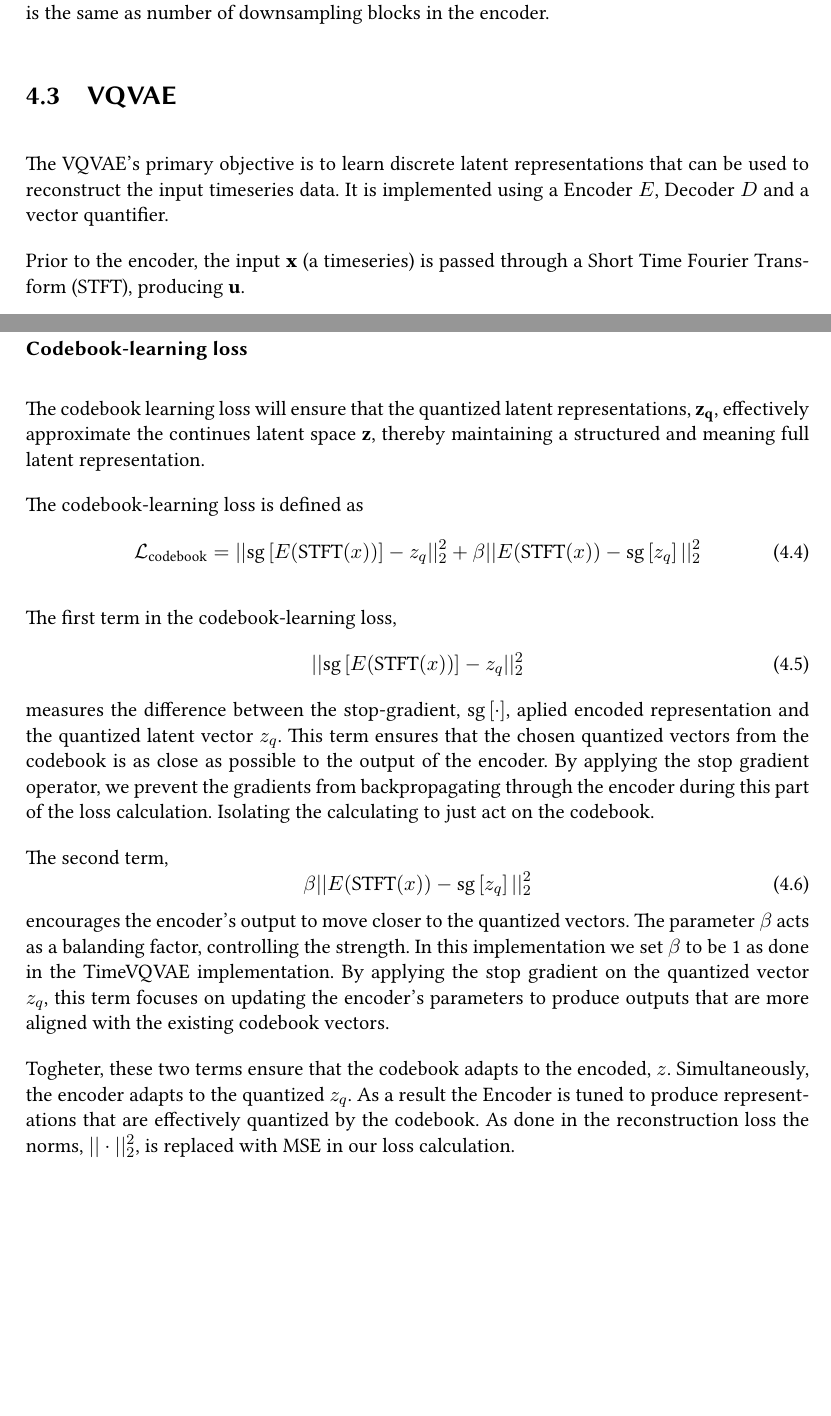
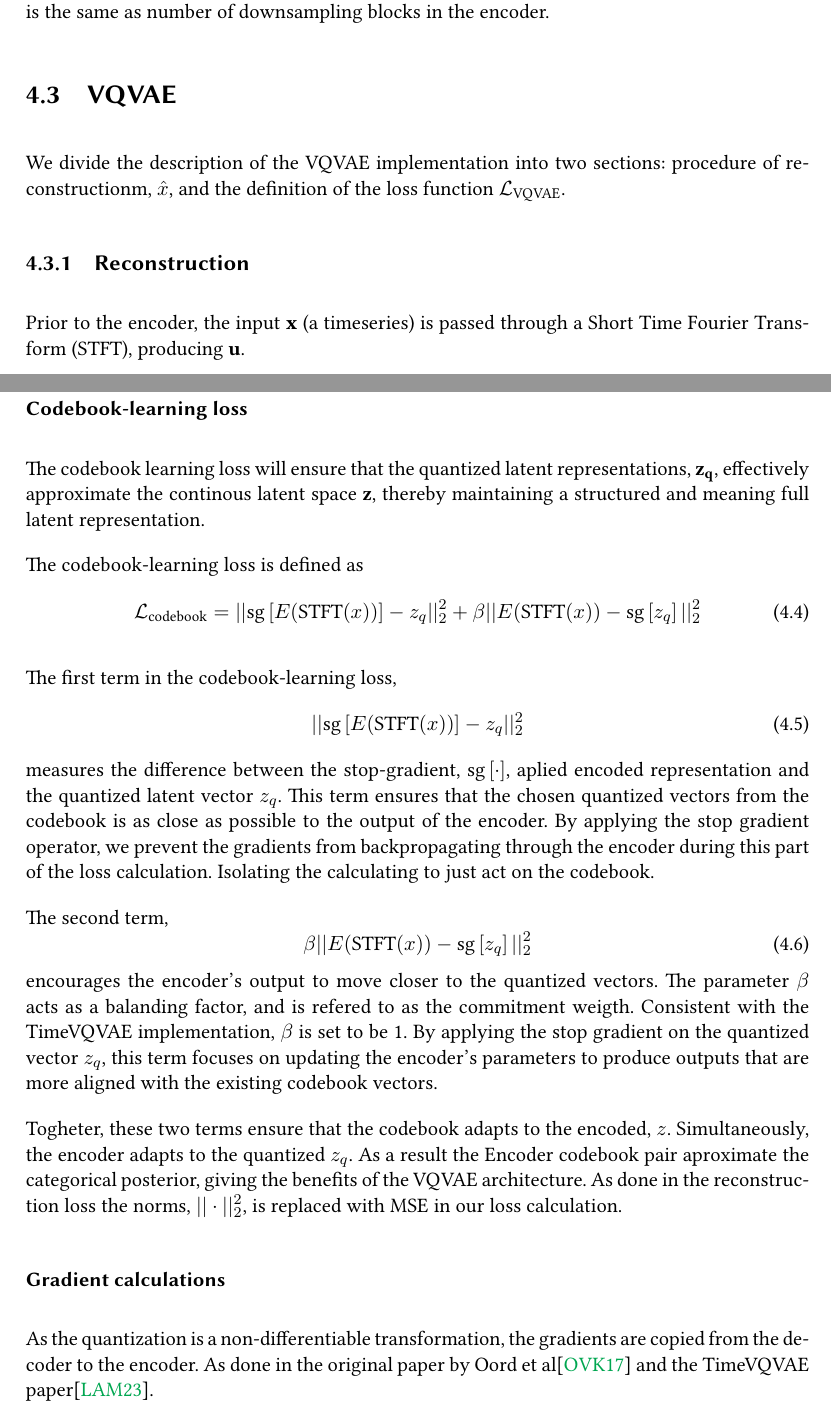
Before and after one commit to erlendlokna/ProjectThesis, a LaTeX thesis (thesis.tex, which reads chapters/methology.tex): two parts of pages 25 and 27 of 41, joined at a grey line, cut so that both start at the same text, the shorter picture padded with empty space. Compiled offline with XeLaTeX.

Commit message:
gradient

```diff
--- a/chapters/methology.tex
+++ b/chapters/methology.tex
@@ -46,7 +46,10 @@ The decoder's architecture is characterized by a series residual blocks followed
 
 
 \section{VQVAE}
-The VQVAE's primary objective is to learn discrete latent representations that can be used to reconstruct the input timeseries data. It is implemented using a Encoder $E$, Decoder $D$ and a vector quantifier.
+
+We divide the description of the VQVAE implementation into two sections: procedure of reconstructionm, $\hat{x}$, and the definition of the loss function $\mathcal{L}_\text{VQVAE}$.
+
+\subsection{Reconstruction}
 
 Prior to the encoder, the input $\mathbf{x}$ (a timeseries) is passed through a Short Time Fourier Transform (STFT), producing $\mathbf{u}$.
 
@@ -95,7 +98,7 @@ By replacing the norms with MSE we get the implemented reconstruction loss:
 \end{equation}
 
 \subsubsection{Codebook-learning loss}
-The codebook learning loss will ensure that the quantized latent representations, $\mathbf{z_q}$, effectively approximate the continues latent space $\mathbf{z}$, thereby maintaining a structured and meaning full latent representation.
+The codebook learning loss will ensure that the quantized latent representations, $\mathbf{z_q}$, effectively approximate the continous latent space $\mathbf{z}$, thereby maintaining a structured and meaning full latent representation.
 
 The codebook-learning loss is defined as
 \begin{equation}
@@ -114,9 +117,12 @@ The second term,
 \begin{equation}
     \beta|| E(\text{STFT}(x)) - \text{sg}\left[ z_q \right]||_2^2
 \end{equation}
-encourages the encoder's output to move closer to the quantized vectors. The parameter $\beta$ acts as a balanding factor, controlling the strength. In this implementation we set $\beta$ to be 1 as done in the TimeVQVAE implementation.
+encourages the encoder's output to move closer to the quantized vectors. The parameter $\beta$ acts as a balanding factor, and is refered to as the commitment weigth. Consistent with the TimeVQVAE implementation, $\beta$ is set to be 1.
 By applying the stop gradient on the quantized vector $z_q$, this term focuses on updating the encoder's parameters to produce outputs that are more aligned with the existing
 codebook vectors.
 
-Togheter, these two terms ensure that the codebook adapts to the encoded, $z$. Simultaneously, the encoder adapts to the quantized $z_q$. As a result the Encoder is tuned to produce representations that are effectively quantized by the codebook.
-As done in the reconstruction loss the norms, $||\cdot||_2^2$, is replaced with MSE in our loss  calculation.
+Togheter, these two terms ensure that the codebook adapts to the encoded, $z$. Simultaneously, the encoder adapts to the quantized $z_q$. As a result the Encoder codebook pair aproximate the categorical posterior, giving the benefits of the VQVAE architecture.
+As done in the reconstruction loss the norms, $||\cdot||_2^2$, is replaced with MSE in our loss calculation.
+
+\subsubsection{Gradient calculations}
+As the quantization is a non-differentiable transformation, the gradients are copied from the decoder to the encoder. As done in the original paper by Oord et al\cite{neuvqvae} and the TimeVQVAE paper\cite{lee2023masked}.
```
Also changed, not shown: chapters/theoretical_background.tex (+3 -4 lines), figures/figure-pdf/gradients.pdf (added), chapters/methology.tex (15 more changed lines), 9 other files.
